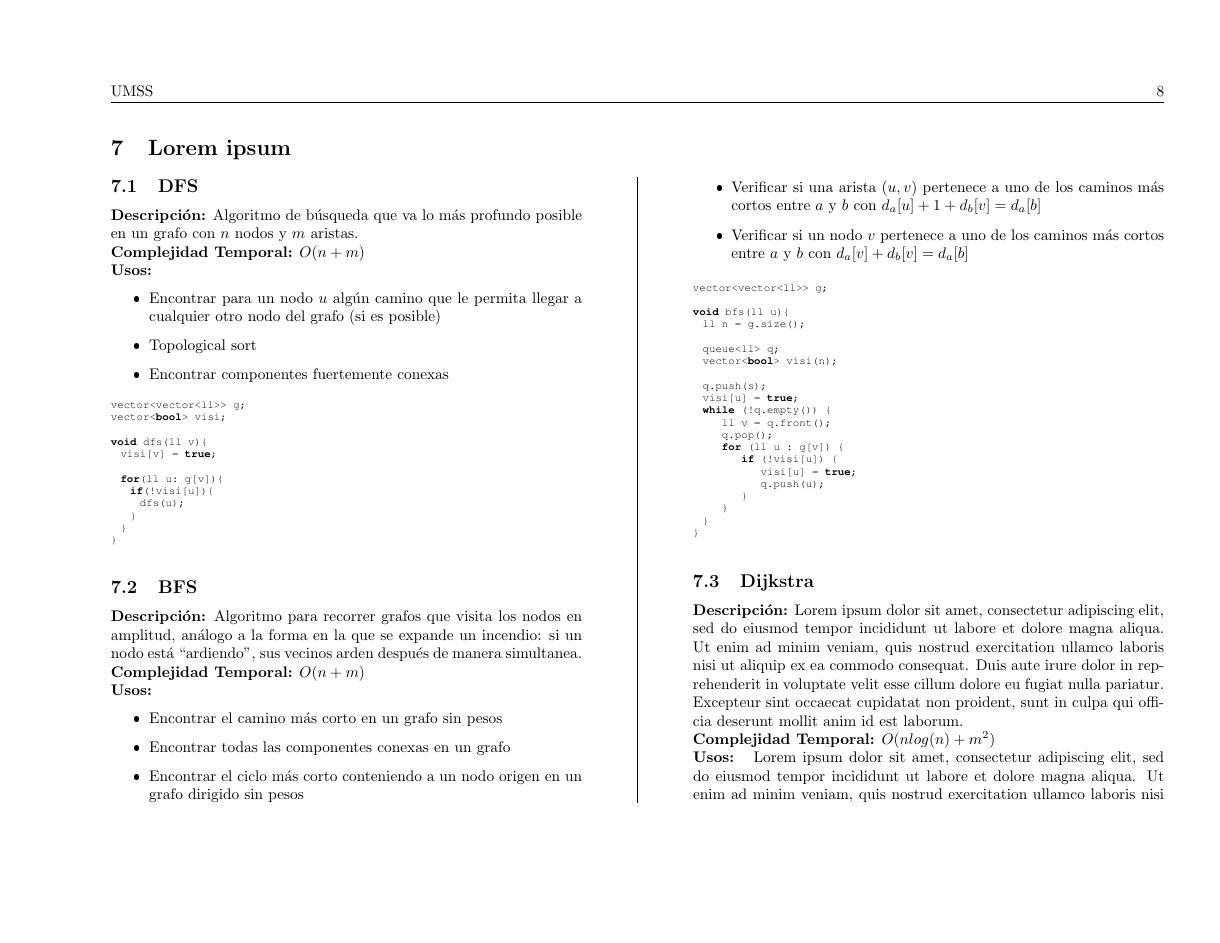
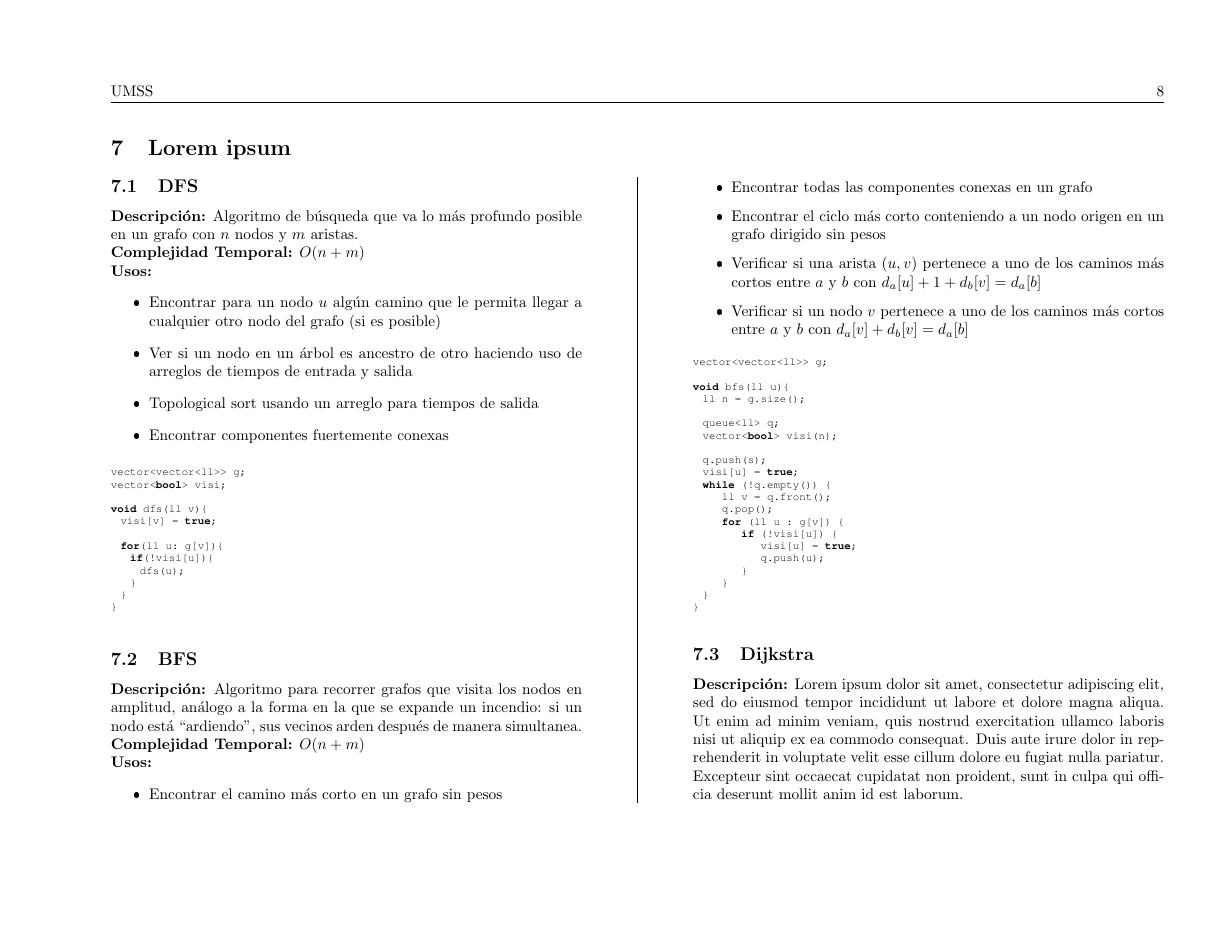
Before and after one commit to jairo-maida/Team-Reference-de-Los-Surfistas-Bolivianos, a LaTeX document (main.tex, which reads Graphs/chapter.tex): page 8 of 16. The pictures show the PDF file main.pdf that the author committed with the source.

Commit message:
fix: adding more information to DFS use cases

```diff
--- a/Graphs/chapter.tex
+++ b/Graphs/chapter.tex
@@ -5,7 +5,8 @@
 			{$O(n + m)$}
 			{\begin{itemize}
 				\item Encontrar para un nodo $u$ algún camino que le permita llegar a cualquier otro nodo del grafo (si es posible)
-				\item Topological sort
+        \item Ver si un nodo en un árbol es ancestro de otro haciendo uso de arreglos de tiempos de entrada y salida
+				\item Topological sort usando un arreglo para tiempos de salida
 				\item Encontrar componentes fuertemente conexas
 			\end{itemize}}
 			{./Graphs}
```
Also changed, not shown: main.pdf.
